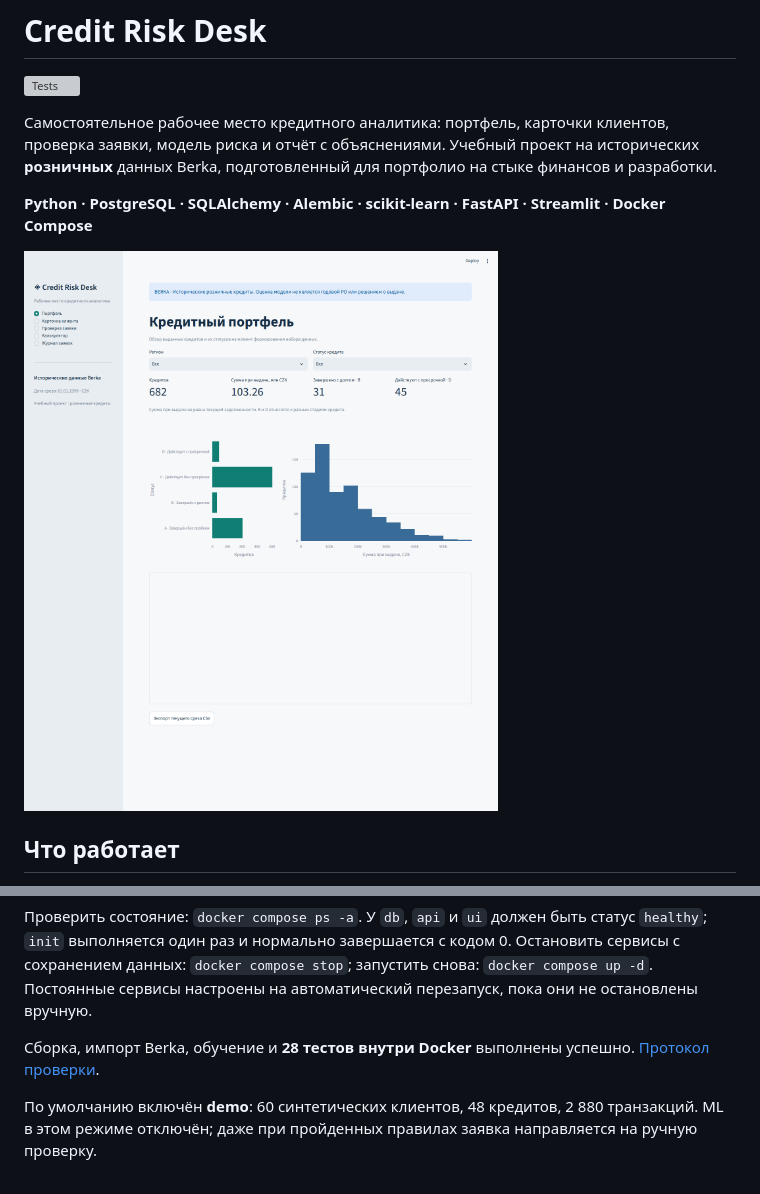
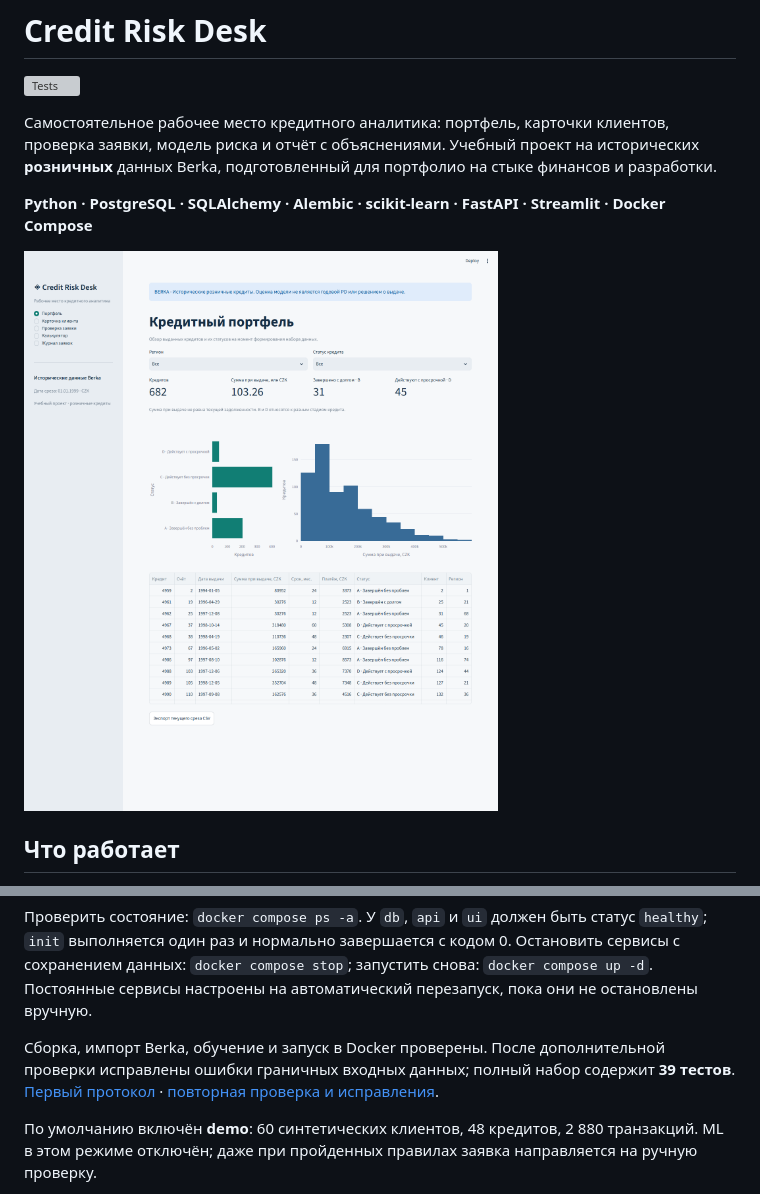
Before and after one commit to shumakovaes/credit-risk-desk, a Markdown page: README.md, 2 parts joined by grey strips. GitHub-like rendering; pictures changed too: reports/portfolio.png; grey boxes are pictures that could not be loaded.

```diff
--- a/README.md
+++ b/README.md
@@ -38,7 +38,7 @@ docker compose up --build -d
 
 Проверить состояние: `docker compose ps -a`. У `db`, `api` и `ui` должен быть статус `healthy`; `init` выполняется один раз и нормально завершается с кодом 0. Остановить сервисы с сохранением данных: `docker compose stop`; запустить снова: `docker compose up -d`. Постоянные сервисы настроены на автоматический перезапуск, пока они не остановлены вручную.
 
-Сборка, импорт Berka, обучение и **28 тестов внутри Docker** выполнены успешно. [Протокол проверки](docs/validation.md).
+Сборка, импорт Berka, обучение и запуск в Docker проверены. После дополнительной проверки исправлены ошибки граничных входных данных; полный набор содержит **39 тестов**. [Первый протокол](docs/validation.md) · [повторная проверка и исправления](docs/review.md).
 
 По умолчанию включён **demo**: 60 синтетических клиентов, 48 кредитов, 2 880 транзакций. ML в этом режиме отключён; даже при пройденных правилах заявка направляется на ручную проверку.
 
```
Also changed, not shown: docs/review.md (added, +23 -0 lines), docs/validation.md (+1 -1 lines), 11 other files.
